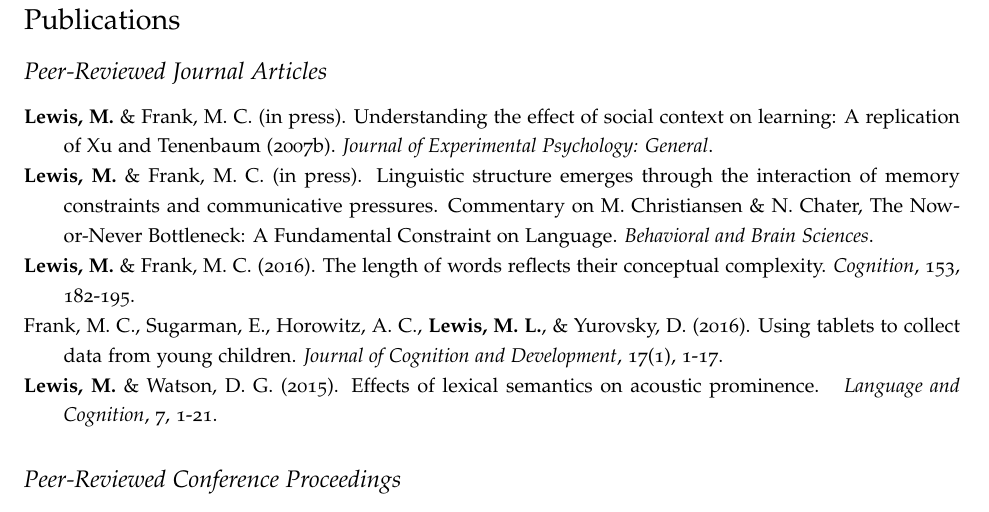
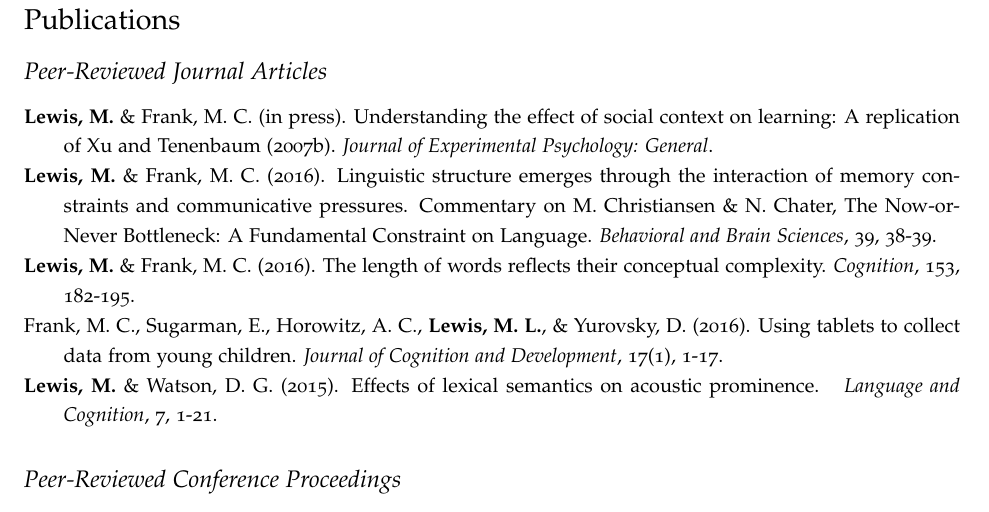
Before and after one commit to mllewis/cv, a LaTeX CV (CV_MLewis.tex): part of page 2 of 5, cut so that both start at the same text. Compiled offline with pdfLaTeX.

Commit message:
add BBS 2016

```diff
--- a/CV_MLewis.tex
+++ b/CV_MLewis.tex
@@ -153,7 +153,7 @@ How does a word come to stand for a meaning? My research explores this question
 
   \hangindent=.7cm {\bf Lewis, M.} \& Frank, M. C. (in press). Understanding the effect of social context on learning: A replication of Xu and Tenenbaum (2007b). {\it Journal of Experimental Psychology: General}.
 
- \hangindent=.7cm {\bf Lewis, M.} \& Frank, M. C. (in press). Linguistic structure emerges through the interaction of memory constraints and communicative pressures. Commentary on M. Christiansen \& N. Chater, The Now-or-Never Bottleneck: A Fundamental Constraint on Language. {\it Behavioral and Brain Sciences}.
+ \hangindent=.7cm {\bf Lewis, M.} \& Frank, M. C. (2016). Linguistic structure emerges through the interaction of memory constraints and communicative pressures. Commentary on M. Christiansen \& N. Chater, The Now-or-Never Bottleneck: A Fundamental Constraint on Language. {\it Behavioral and Brain Sciences}, 39, 38-39.
 
   \hangindent=.7cm {\bf Lewis, M.} \& Frank, M. C. (2016). The length of words reflects their conceptual complexity. {\it Cognition}, 153, 182-195.
 
```
